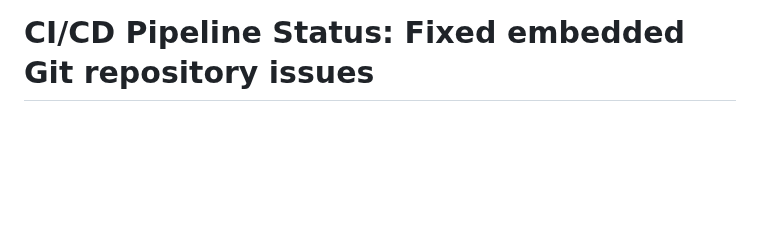
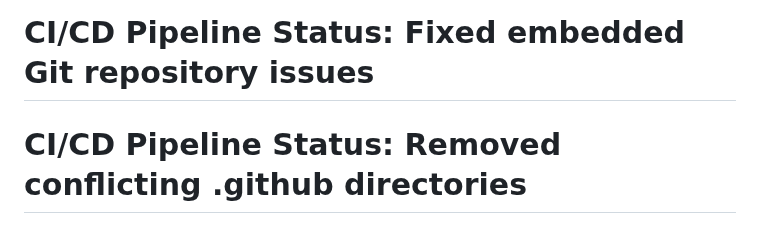
Before and after one commit to PitchConnect/fogis-deployment, a Markdown page: README.md, the part around the change. Drawn GitHub-style; blank space fills up the shorter version.

Commit message:
docs: trigger CI/CD after removing conflicting .github directories
- Removed .github directories from upstream-contributions
- Should resolve GitHub Actions workflow conflicts
- Trigger new workflow run to verify fixes

```diff
--- a/README.md
+++ b/README.md
@@ -184,3 +184,4 @@ This deployment orchestrates services from:
 
 **🎯 This repository provides everything needed for a complete, automated FOGIS deployment with zero technical knowledge required.**
 # CI/CD Pipeline Status: Fixed embedded Git repository issues
+# CI/CD Pipeline Status: Removed conflicting .github directories
```
